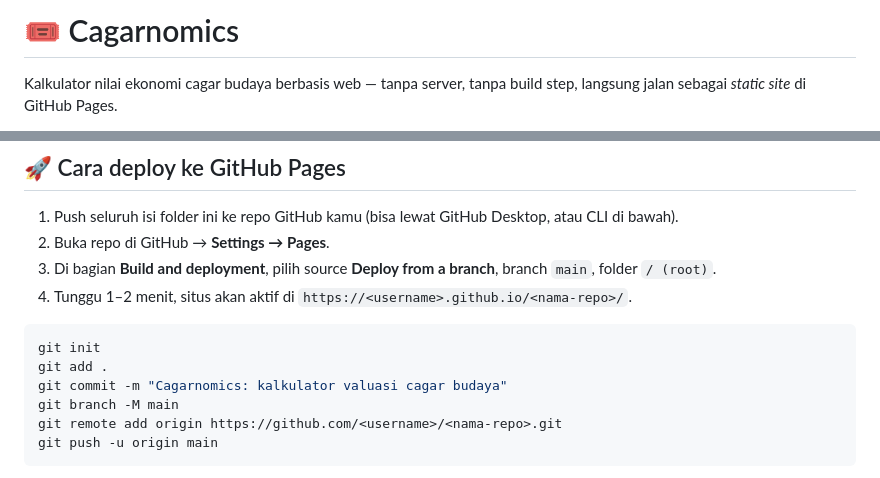
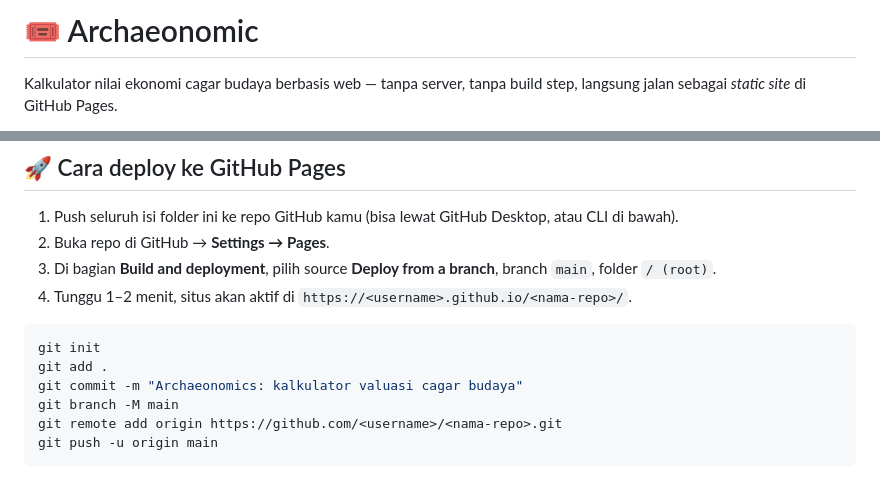
Before and after one commit to darkmarsekal-ui/archaeonomic, a Markdown page: README.md, 2 parts joined by grey strips. Drawn GitHub-style.

````diff
--- a/README.md
+++ b/README.md
@@ -1,4 +1,4 @@
-# 🎟️ Cagarnomics
+# 🎟️ Archaeonomic
 
 Kalkulator nilai ekonomi cagar budaya berbasis web — tanpa server, tanpa build step, langsung jalan sebagai *static site* di GitHub Pages.
 
@@ -24,7 +24,7 @@ Semua kalkulasi berjalan **100% di browser** (client-side JavaScript) — tidak
 ```bash
 git init
 git add .
-git commit -m "Cagarnomics: kalkulator valuasi cagar budaya"
+git commit -m "Archaeonomics: kalkulator valuasi cagar budaya"
 git branch -M main
 git remote add origin https://github.com/<username>/<nama-repo>.git
 git push -u origin main
````
